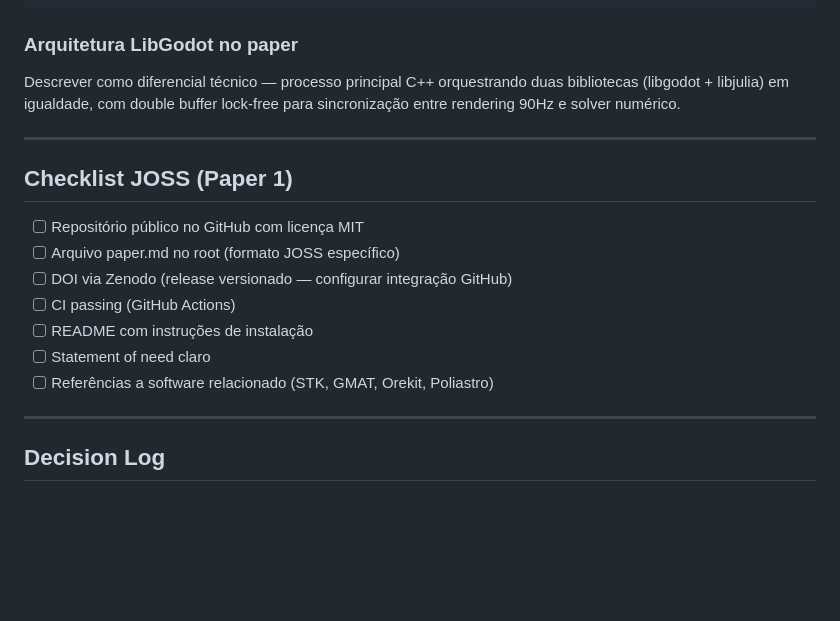
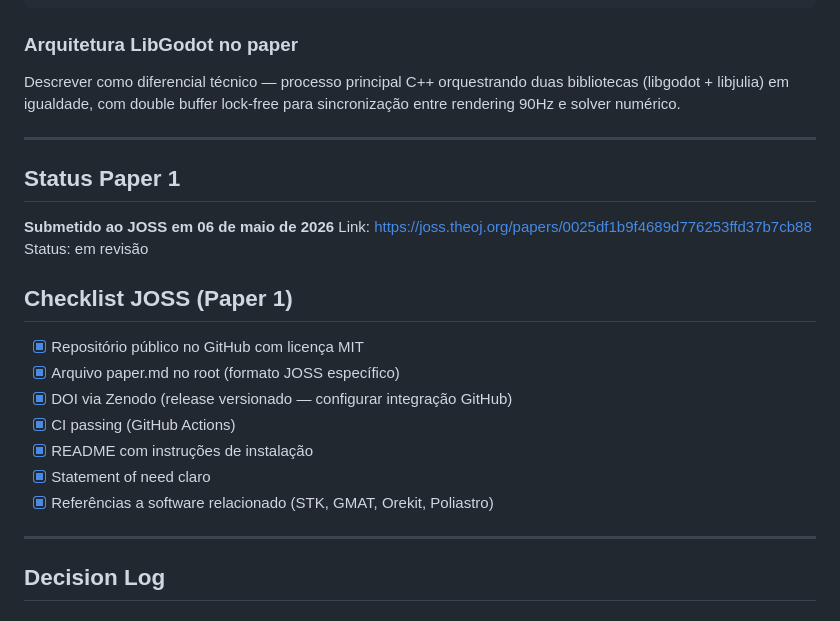
Before and after one commit to MrVeGGi3/vsl, a Markdown page: paper/CLAUDE.md, the part around the change. GitHub-like rendering; blank space fills up the shorter version.

```diff
--- a/paper/CLAUDE.md
+++ b/paper/CLAUDE.md
@@ -109,15 +109,21 @@ lock-free para sincronização entre rendering 90Hz e solver numérico.
 
 ---
 
+## Status Paper 1
+
+**Submetido ao JOSS em 06 de maio de 2026**
+Link: https://joss.theoj.org/papers/0025df1b9f4689d776253ffd37b7cb88
+Status: em revisão
+
 ## Checklist JOSS (Paper 1)
 
-- [ ] Repositório público no GitHub com licença MIT
-- [ ] Arquivo paper.md no root (formato JOSS específico)
-- [ ] DOI via Zenodo (release versionado — configurar integração GitHub)
-- [ ] CI passing (GitHub Actions)
-- [ ] README com instruções de instalação
-- [ ] Statement of need claro
-- [ ] Referências a software relacionado (STK, GMAT, Orekit, Poliastro)
+- [x] Repositório público no GitHub com licença MIT
+- [x] Arquivo paper.md no root (formato JOSS específico)
+- [x] DOI via Zenodo (release versionado — configurar integração GitHub)
+- [x] CI passing (GitHub Actions)
+- [x] README com instruções de instalação
+- [x] Statement of need claro
+- [x] Referências a software relacionado (STK, GMAT, Orekit, Poliastro)
 
 ---
 
```
Also changed, not shown: CLAUDE.md (+7 -4 lines), README.md (+3 -1 lines).
